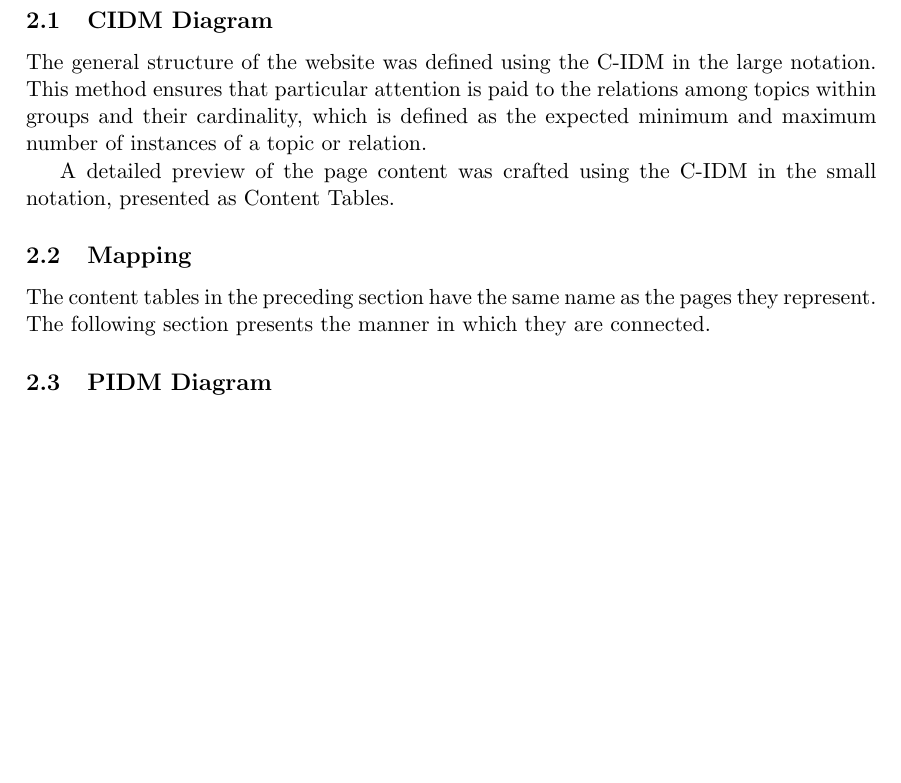
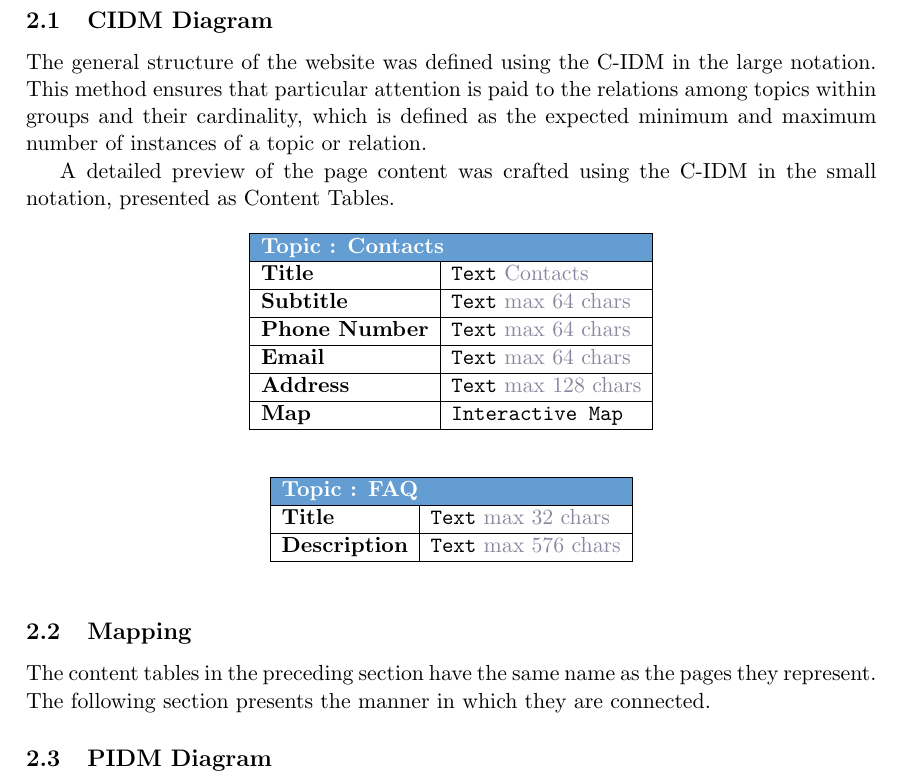
Before and after one commit to AstroWLAN/HypermediaReports, a LaTeX document (Design/designReport.tex, which reads Design/Chapters/conceptual.tex): part of page 4 of 4, cut so that both start at the same text, the shorter picture padded with empty space. Compiled offline with pdfLaTeX.

Commit message:
Adds initial version of the CIDM

```diff
--- a/Design/Chapters/conceptual.tex
+++ b/Design/Chapters/conceptual.tex
@@ -8,7 +8,43 @@ which is defined as the expected minimum and maximum number of instances of a to
 
 A detailed preview of the page content was crafted using the C-IDM in the small notation, presented as Content Tables.
 
-% CIDM in the small Image
+% Contacts
+\begin{table}[htp!]
+    \centering
+    \begin{tabular}{ |l|l| }
+        \hline
+        \rowcolor{anemoneBlue}
+        \multicolumn{2}{ |l| }{\color{white}{\textbf{Topic : Contacts}}}\\
+        \hline
+        \textbf{Title} & \texttt{Text} \color{anemoneGray}{Contacts}\\
+        \hline
+        \textbf{Subtitle} & \texttt{Text} \color{anemoneGray}{max 64 chars}\\
+        \hline
+        \textbf{Phone Number} & \texttt{Text} \color{anemoneGray}{max 64 chars}\\
+        \hline
+        \textbf{Email} & \texttt{Text} \color{anemoneGray}{max 64 chars}\\
+        \hline
+        \textbf{Address} & \texttt{Text} \color{anemoneGray}{max 128 chars}\\
+        \hline
+        \textbf{Map} & \texttt{Interactive Map}\\
+        \hline
+    \end{tabular}
+\end{table}
+
+% FAQ
+\begin{table}[htp!]
+    \centering
+    \begin{tabular}{ |l|l| }
+        \hline
+        \rowcolor{anemoneBlue}
+        \multicolumn{2}{ |l| }{\color{white}{\textbf{Topic : FAQ}}}\\
+        \hline
+        \textbf{Title} & \texttt{Text} \color{anemoneGray}{max 32 chars}\\
+        \hline
+        \textbf{Description} & \texttt{Text} \color{anemoneGray}{max 576 chars}\\
+        \hline
+    \end{tabular}
+\end{table}
 
 \subsection{Mapping}
 The content tables in the preceding section have the same name as the pages they represent.
--- a/Design/designReport.tex
+++ b/Design/designReport.tex
@@ -47,11 +47,8 @@
 
 %% -- COLORS --
 % Colors used in the document
-\definecolor{unicefBlue}{HTML}{1CABE2}
-\definecolor{unicefRed}{HTML}{D72929}
-\definecolor{unicefOrange}{HTML}{EA8A2D}
-\definecolor{unicefGreen}{HTML}{1A8724}
-\definecolor{unicefGray}{HTML}{8B8B8B}
+\definecolor{anemoneBlue}{HTML}{649DD1}
+\definecolor{anemoneGray}{HTML}{8A88A0}
 
 % -- DOCUMENT --
 % Document structure
```
Also changed, not shown: Design/designReport.pdf.
